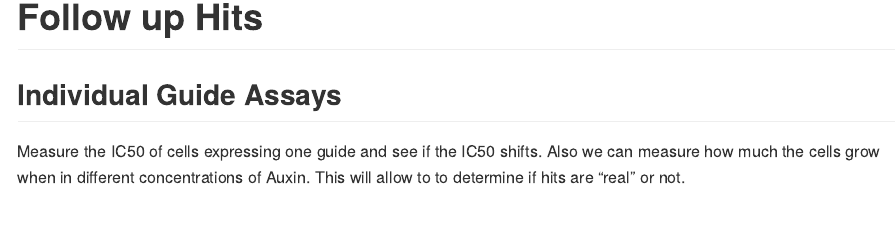
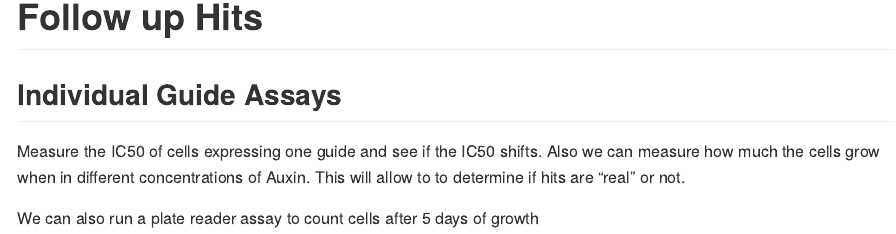
Before and after one commit to SansamLab/GenericCRISPRanalysis, an R Markdown document (README.Rmd): the page in a window 1100 px wide, from 6870 px down. Rendered offline with R 4.5, knitr and Pandoc, with nearby package versions.

Commit message:
Update README.Rmd

```diff
--- a/README.Rmd
+++ b/README.Rmd
@@ -217,3 +217,5 @@ SRR10852450.fastq SRR10852436.fastq SRR10852439.fastq SRR10852442.fastq' \
 
 Measure the IC50 of cells expressing one guide and see if the IC50 shifts. Also we can measure how much the cells
 grow when in different concentrations of Auxin. This will allow to to determine if hits are "real" or not.
+
+We can also run a plate reader assay to count cells after 5 days of growth
```
